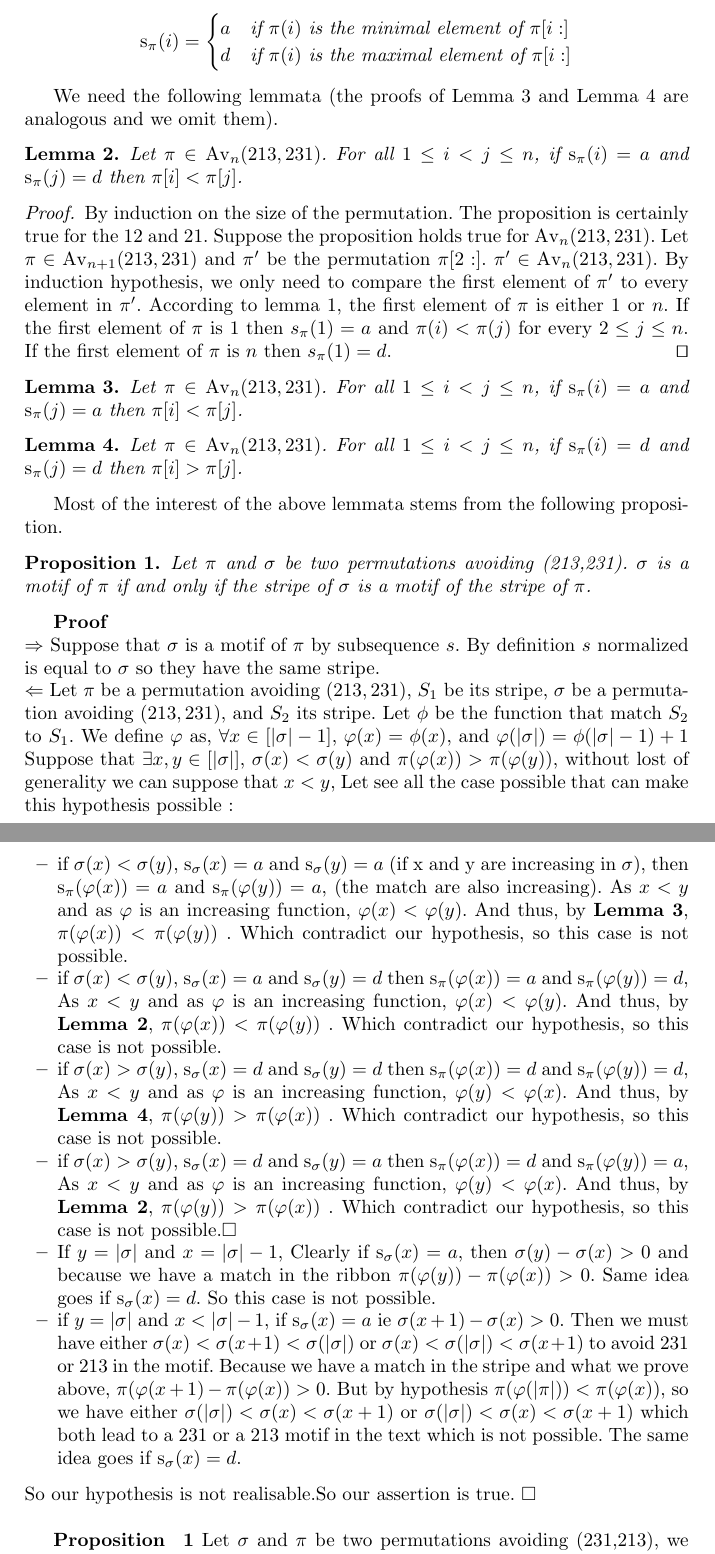
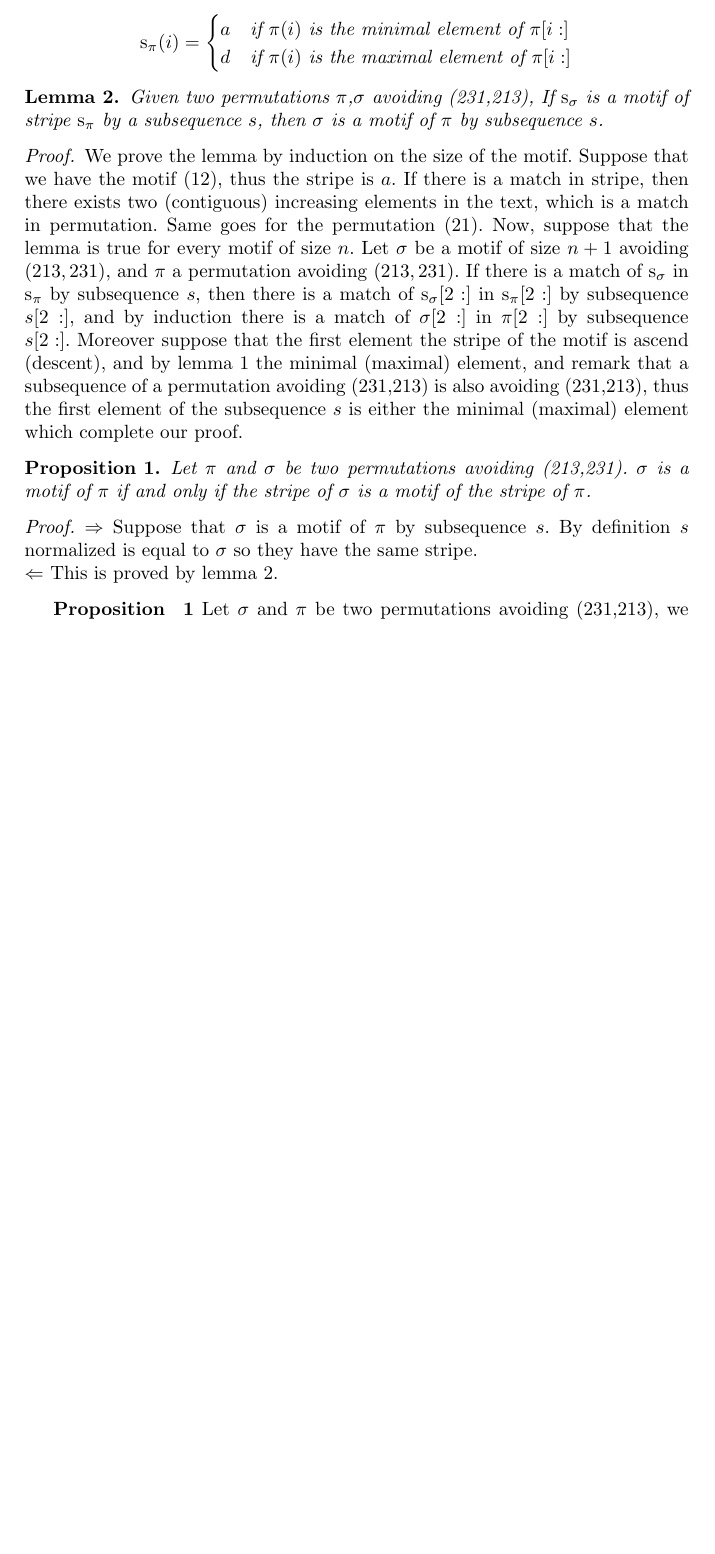
Before and after one commit to vialette/Pattern-Matching-213-231, a LaTeX paper (article.tex): two parts of pages 4 and 5 of 12 before the commit and part of page 4 of 11 after it, the two joined at a grey line, cut so that both start at the same text, the shorter picture padded with empty space. Compiled offline with pdfLaTeX.

Commit message:
modification : environement proof used. modification : proof change if both permutation avoid 231,213.

```diff
--- a/article.tex
+++ b/article.tex
@@ -449,211 +450,26 @@ $$
 	$$
 \end{corollary}
 
-We need the following lemmata
-(the proofs of Lemma~\ref{lemma:upup} and Lemma~\ref{lemma:downdown}
-are analogous and we omit them).
-
 \begin{lemma}
-	\label{lemma:updown}
-	Let $\pi \in \AV_n(213,231)$.
-	For all $1 \leq i < j \leq n$,
-	if $\stripe{\pi}{i}=\ustep$
-	and $\stripe{\pi}{j}=\dstep$
-	then $\pi[i] < \pi[j]$.
+\label{lemma:MatchStripeToPermutation}
+Given two permutations $\ptext$,$\pmotif$ avoiding (231,213), If $\stripew{\pmotif}$ is a motif of stripe $\stripew{\ptext}$ by a subsequence $s$, then $\pmotif$ is a motif of $\ptext$ by subsequence $s$.
 \end{lemma}
 
 \begin{proof}
-By induction on the size of the permutation.
-The proposition is certainly true for the $12$ and $21$.
-Suppose the proposition holds true for $\AV_n(213,231)$.
-Let $\pi \in \AV_{n+1}(213,231)$ and
-$\pi'$ be the permutation $\pi[2:]$.
-$\pi' \in \AV_n(213,231)$.
-By induction hypothesis, we only need to compare the first
-element of $\pi'$ to every element in $\pi'$.
-According to lemma~\ref{lemma:first element is 1 or n},
-the first element of $\pi$ is either $1$ or $n$.
-If the first element of $\pi$ is $1$ then $s_\pi(1) = a$
-and $\pi(i) < \pi(j)$ for every $2 \leq j \leq n$.
-If the first element of $\pi$ is $n$ then
- $s_\pi(1) = d$.
-\qed
+We prove the lemma by induction on the size of the motif. Suppose that we have the motif $(12)$, thus the stripe is $\ustep$. If there is a match in stripe, then there exists two (contiguous) increasing elements in the text, which is a match in permutation. Same goes for the permutation $(21)$. Now, suppose that the lemma is true for every motif of size $n$. Let $\pmotif$ be a motif of size $n+1$ avoiding $(213,231)$, and $\ptext$ a permutation avoiding $(213,231)$. If there is a match of $\stripew{\pmotif}$ in $\stripew{\ptext}$ by subsequence $s$, then there is a match of $\stripew{\pmotif}[2:]$ in $\stripew{\ptext}[2:]$ by subsequence $s[2:]$, and by induction there is a match of $\pmotif[2:]$ in $\ptext[2:]$ by subsequence $s[2:]$. Moreover suppose that the first element the stripe of the motif is ascend (descent), and by lemma \ref{lemma:first element is 1 or n} the minimal (maximal) element, and remark that a subsequence of a permutation avoiding (231,213) is also avoiding (231,213), thus the first element of the subsequence $s$ is either the minimal (maximal) element which complete our proof.
 \end{proof}
 
-\begin{lemma}
-	\label{lemma:upup}
-	Let $\pi \in \AV_n(213,231)$.
-	For all $1 \leq i < j \leq n$,
-	if $\stripe{\pi}{i}=\ustep$
-	and $\stripe{\pi}{j}=\ustep$
-	then $\pi[i] < \pi[j]$.
-\end{lemma}
-
-		% In other word, for every index $i$ and $j$ of an (231,213) avoiding permutation $\pi$,
-		% if $i$ is a ascent
-		% and $j$ is a ascent
-		% and $ i<j$
-		% then $p(i)<p(j)$.\\
-
-		%\textbf{Proof} Same as before.\\
-
-%		\textbf{Proof} By induction on the size of the permutation :
-%		the proposition is true for the permutations $(1,2)$ and $(2,1)$.
-%		Suppose the proposition true for $\C{n}$.
-%		Let $p \in \C{n+1}$,
-%		we show that the proposition holds for $p$.
-%		Let $p'$ be the permutation $p[2:]$.
-%		$p' \in \C{n}$, so
-%		every element of $p'$ verify our lemma (by induction).
-%		We still need to compare the first element with the rest.
-%		Except that the first element
-%		is the maximal (minimal) element of all the permutation
-%		(by Corollary \ref{stripe}).
-%		Moreover if the first element is the maximal (minimal)
-%		it will mapped to an descent (\pi_2).
-%		So the proposition is also true
-%		for the first element.
-%		$\Box$\\
-
-\begin{lemma}
-	\label{lemma:downdown}
-	Let $\pi \in \AV_n(213,231)$.
-	For all $1 \leq i < j \leq n$,
-	if $\stripe{\pi}{i} = \dstep$
-	and $\stripe{\pi}{j} = \dstep$
-	then $\pi[i] > \pi[j]$.
-\end{lemma}
-
-		% In other word, for every index $i$ and $j$ of an (231,213) avoiding permutation $\pi$,
-		% if $i$ is a descent
-		% and $j$ is a descent
-		% and $ i<j$
-		% then $\pi(i)>\pi(j)$.\\
-
-		%\textbf{Proof} Same as before.\\
-
-%		\textbf{Proof} By induction on the size of the permutation :
-%		the proposition is true for the permutations $(1,2)$ and $(2,1)$.
-%		Suppose the proposition true for $\C{n}$.
-%		Let $p \in \C{n+1}$,
-%		we show that the proposition holds for $p$.
-%		Let $p'$ be the permutation $p[2:]$.
-%		$p' \in \C{n}$, so
-%		every element of $p'$ verify our lemma (by induction).
-%		We still need to compare the first element with the rest.
-%		Except that the first element
-%		is the maximal (minimal) element of all the permutation
-%		(by Corollary \ref{stripe}).
-%		Moreover if the first element is the maximal (minimal)
-%		it will mapped to an descent (ascent).
-%		So the proposition is also true
-%		for the first element.
-%		$\Box$\\
-
-Most of the interest of the above lemmata stems from the following proposition.
-
 \begin{proposition}
-	\label{proposition:patternMatchingStripe}
-	Let $\ptext$ and $\pmotif$ be two permutations avoiding (213,231).
-	$\pmotif$ is a motif of $\ptext$ if and only if the
-	stripe of $\pmotif$ is a motif of the stripe of $\ptext$.
+\label{proposition:patternMatchingStripe}
+Let $\ptext$ and $\pmotif$ be two permutations avoiding (213,231).
+$\pmotif$ is a motif of $\ptext$ if and only if the
+stripe of $\pmotif$ is a motif of the stripe of $\ptext$.
 \end{proposition}
 
 
-		\textbf{Proof} \\
-		$\Rightarrow$ Suppose that $\pmotif$ is a motif of $\ptext$
-		by subsequence $s$.
-		By definition $s$ normalized is equal to
-		$\pmotif$ so they have the same stripe.\\
-		$\Leftarrow$
-		Let $\ptext$ be a permutation avoiding $(213,231)$,
-		$S_1$ be its stripe,
-		$\pmotif$  be a permutation avoiding $(213,231)$,
-		and $S_2$ its stripe.
-		Let $\phi$ be the function
-		that match $S_2$ to $S_1$.
-		We define $\varphi$ as,
-		$\forall x \in [|\pmotif|-1]$,
-		$\varphi(x) = \phi(x)$,
-		and $\varphi(|\pmotif|) = \phi(|\pmotif|-1)+1$
-		Suppose that $\exists x,y \in [|\pmotif|]$,
-		$\pmotif(x)<\pmotif(y)$
-		and $\ptext(\varphi(x))>\ptext(\varphi(y))$,
-		without lost of generality we can suppose that $x<y$,
-		Let see all the case possible that can make this
-		hypothesis possible :
-		\begin{itemize}
-			\item if $\pmotif(x)<\pmotif(y)$,
-			$\stripe{\pmotif}{x}=\ustep$
-			and $\stripe{\pmotif}{y}=\ustep$
-			(if x and y are increasing in $\pmotif$),
-			then $\stripe{\ptext}{\varphi(x)} =\ustep$ and $\stripe{\ptext}{\varphi(y)}=\ustep$,
-			(the match are also increasing).
-			As $x<y$ and as $\varphi$ is an increasing function,
-			$\varphi(x) < \varphi(y)$.
-			And thus, by \textbf{Lemma \ref{lemma:upup}},
-			$\ptext(\varphi(x)) < \ptext(\varphi(y))$ .
-			Which contradict our hypothesis,
-			so this case is not possible.
+\begin{proof}
+$\Rightarrow$ Suppose that $\pmotif$ is a motif of $\ptext$ by subsequence $s$. By definition $s$ normalized is equal to
+$\pmotif$ so they have the same stripe.\\
+$\Leftarrow$ This is proved by lemma \ref{lemma:MatchStripeToPermutation}.
+\end{proof}
 
-			\item if $\pmotif(x)<\pmotif(y)$,
-			$\stripe{\pmotif}{x}=\ustep$
-			and $\stripe{\pmotif}{y}=\dstep$
-			then $\stripe{\ptext}{\varphi(x)}=\ustep$ and $\stripe{\ptext}{\varphi(y)}=\dstep$,
-			As $x<y$ and as $\varphi$ is an increasing function,
-			$\varphi(x) < \varphi(y)$.
-			And thus, by \textbf{Lemma \ref{lemma:updown}},
-			$\ptext(\varphi(x)) < \ptext(\varphi(y))$ .
-			Which contradict our hypothesis,
-			so this case is not possible.
-
-			\item if $\pmotif(x)>\pmotif(y)$,
-			$\stripe{\pmotif}{x}=\dstep$
-			and $\stripe{\pmotif}{y}=\dstep$
-			then $\stripe{\ptext}{\varphi(x)}=\dstep$ and $\stripe{\ptext}{\varphi(y)}=\dstep$,
-			As $x<y$ and as $\varphi$ is an increasing function,
-			$\varphi(y) < \varphi(x)$.
-			And thus, by \textbf{Lemma \ref{lemma:downdown}},
-			$\ptext(\varphi(y)) > \ptext(\varphi(x))$ .
-			Which contradict our hypothesis,
-			so this case is not possible.
-
-			\item if $\pmotif(x)>\pmotif(y)$,
-			$\stripe{\pmotif}{x}=\dstep$
-			and $\stripe{\pmotif}{y}=\ustep$
-			then $\stripe{\ptext}{\varphi(x)}=\dstep$ and $\stripe{\ptext}{\varphi(y)}=\ustep$,
-			As $x<y$ and as $\varphi$ is an increasing function,
-			$\varphi(y) < \varphi(x)$.
-			And thus, by \textbf{Lemma \ref{lemma:updown}},
-			$\ptext(\varphi(y)) > \ptext(\varphi(x))$ .
-			Which contradict our hypothesis,
-			so this case is not possible.$\Box$
-
-			\item If $y = |\pmotif|$ and $x=|\pmotif|-1$,
-			Clearly if $\stripe{\pmotif}{x}=\ustep$,
-			then $\pmotif(y)-\pmotif(x)>0$
-			and because we have a match in the ribbon
-			$\ptext(\varphi(y))-\ptext(\varphi(x))>0$.
-			Same idea goes if $\stripe{\pmotif}{x}=\dstep$.
-			So this case is not possible.
-
-			\item if $y = |\pmotif|$ and $x<|\pmotif|-1$,
-			if $\stripe{\pmotif}{x}=\ustep$ ie
-			$\pmotif(x+1)-\pmotif(x)>0$. Then
-			we must have either
-			$\pmotif(x)<\pmotif(x+1)<\pmotif(|\pmotif|)$
-			or $\pmotif(x)<\pmotif(|\pmotif|)<\pmotif(x+1)$
-			to avoid $231$ or $213$ in the motif.
-			Because we have a match in the stripe
-			and what we prove above,
-			$\ptext(\varphi(x+1)-\ptext(\varphi(x))>0$.
-			But by hypothesis $\ptext(\varphi(|\ptext|))<\ptext(\varphi(x))$,
-			so we have either
-			$\pmotif(|\pmotif|)<\pmotif(x)<\pmotif(x+1)$
-			or $\pmotif(|\pmotif|)<\pmotif(x)<\pmotif(x+1)$
-			which both lead to a $231$ or a $213$ motif
-			in the text which is not possible.
-			The same idea goes if $\stripe{\pmotif}{x}=\dstep$.
-
-		\end{itemize}
-		So our hypothesis is not realisable.So our assertion is true. $\Box$\\
```
Also changed, not shown: article.pdf (added), article.tex (201 more changed lines).
